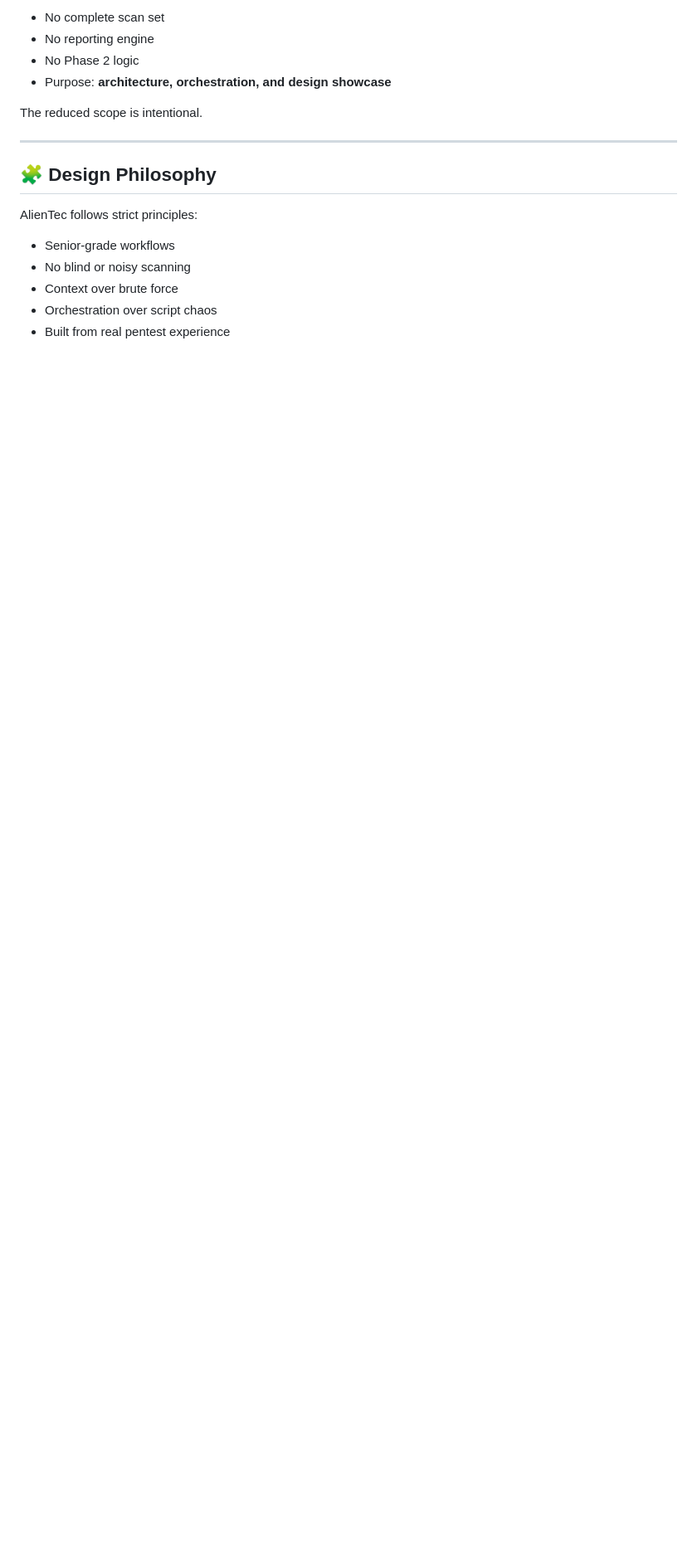
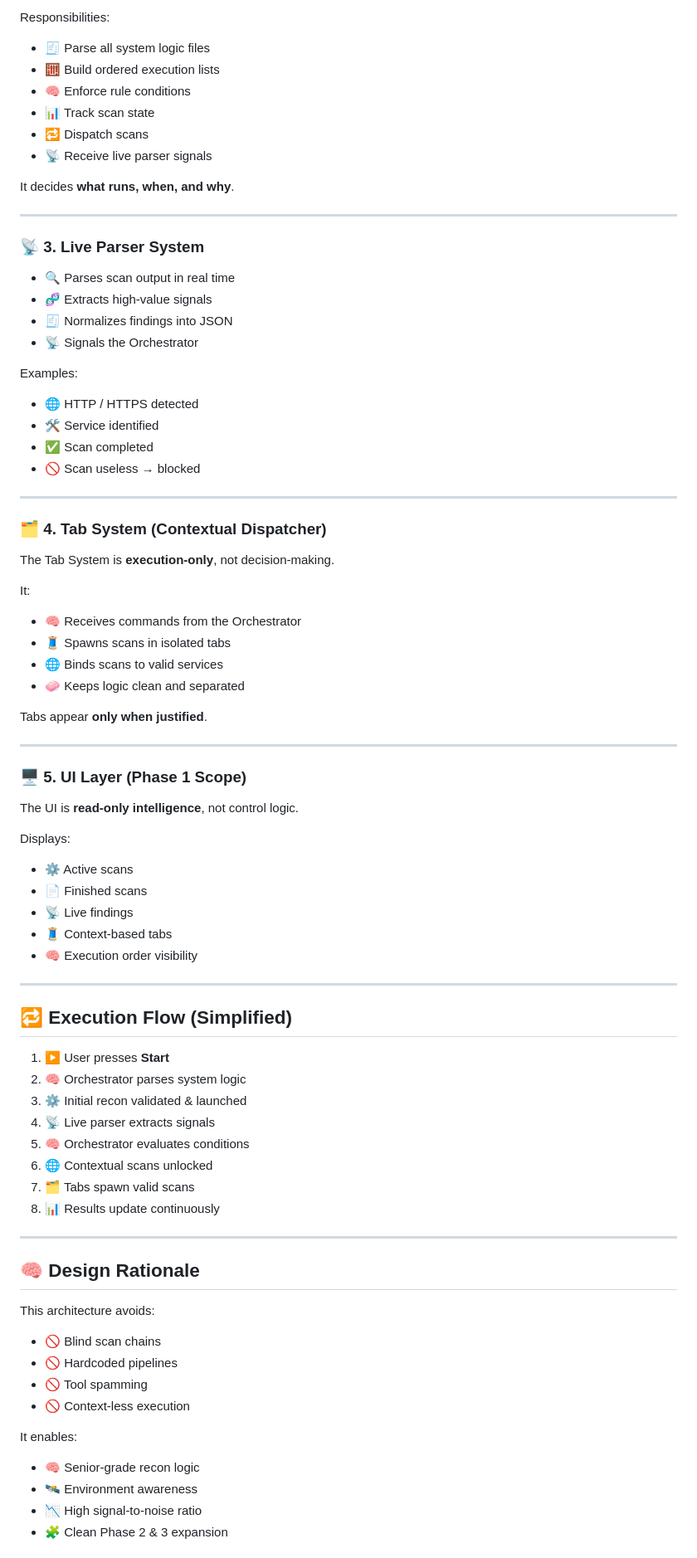
Before and after one commit to AlienTec1908/recon_with_django, a Markdown page: readme.md, the part around one of its changes. Shown at 83% size. GitHub-like rendering; blank space fills up the shorter version.

```diff
--- a/readme.md
+++ b/readme.md
@@ -99,19 +81,88 @@ This repository is **not a full release** of AlienTec.
 
-- No complete scan set
-- No reporting engine
-- No Phase 2 logic
-- Purpose: **architecture, orchestration, and design showcase**
+Responsibilities:
 
-The reduced scope is intentional.
+* 🧾 Parse all system logic files
+* 🧮 Build ordered execution lists
+* 🧠 Enforce rule conditions
+* 📊 Track scan state
+* 🔁 Dispatch scans
+* 📡 Receive live parser signals
+
+It decides **what runs, when, and why**.
 
 ---
 
-## 🧩 Design Philosophy
+### 📡 3. Live Parser System
 
-AlienTec follows strict principles:
+* 🔍 Parses scan output in real time
+* 🧬 Extracts high-value signals
+* 🧾 Normalizes findings into JSON
+* 📡 Signals the Orchestrator
 
-- Senior-grade workflows
-- No blind or noisy scanning
-- Context over brute force
-- Orchestration over script chaos
-- Built from real pentest experience
+Examples:
+
+* 🌐 HTTP / HTTPS detected
+* 🛠️ Service identified
+* ✅ Scan completed
+* 🚫 Scan useless → blocked
+
+---
+
+### 🗂️ 4. Tab System (Contextual Dispatcher)
+
+The Tab System is **execution-only**, not decision-making.
+
+It:
+
+* 🧠 Receives commands from the Orchestrator
+* 🧵 Spawns scans in isolated tabs
+* 🌐 Binds scans to valid services
+* 🧼 Keeps logic clean and separated
+
+Tabs appear **only when justified**.
+
+---
+
+### 🖥️ 5. UI Layer (Phase 1 Scope)
+
+The UI is **read-only intelligence**, not control logic.
+
+Displays:
+
+* ⚙️ Active scans
+* 📄 Finished scans
+* 📡 Live findings
+* 🧵 Context-based tabs
+* 🧠 Execution order visibility
+
+---
+
+## 🔁 Execution Flow (Simplified)
+
+1. ▶️ User presses **Start**
+2. 🧠 Orchestrator parses system logic
+3. ⚙️ Initial recon validated & launched
+4. 📡 Live parser extracts signals
+5. 🧠 Orchestrator evaluates conditions
+6. 🌐 Contextual scans unlocked
+7. 🗂️ Tabs spawn valid scans
+8. 📊 Results update continuously
+
+---
+
+## 🧠 Design Rationale
+
+This architecture avoids:
+
+* 🚫 Blind scan chains
+* 🚫 Hardcoded pipelines
+* 🚫 Tool spamming
+* 🚫 Context-less execution
+
+It enables:
+
+* 🧠 Senior-grade recon logic
+* 🛰️ Environment awareness
+* 📉 High signal-to-noise ratio
+* 🧩 Clean Phase 2 & 3 expansion
+
```
Also changed, not shown: other parts of readme.md (+58 -74 lines).
